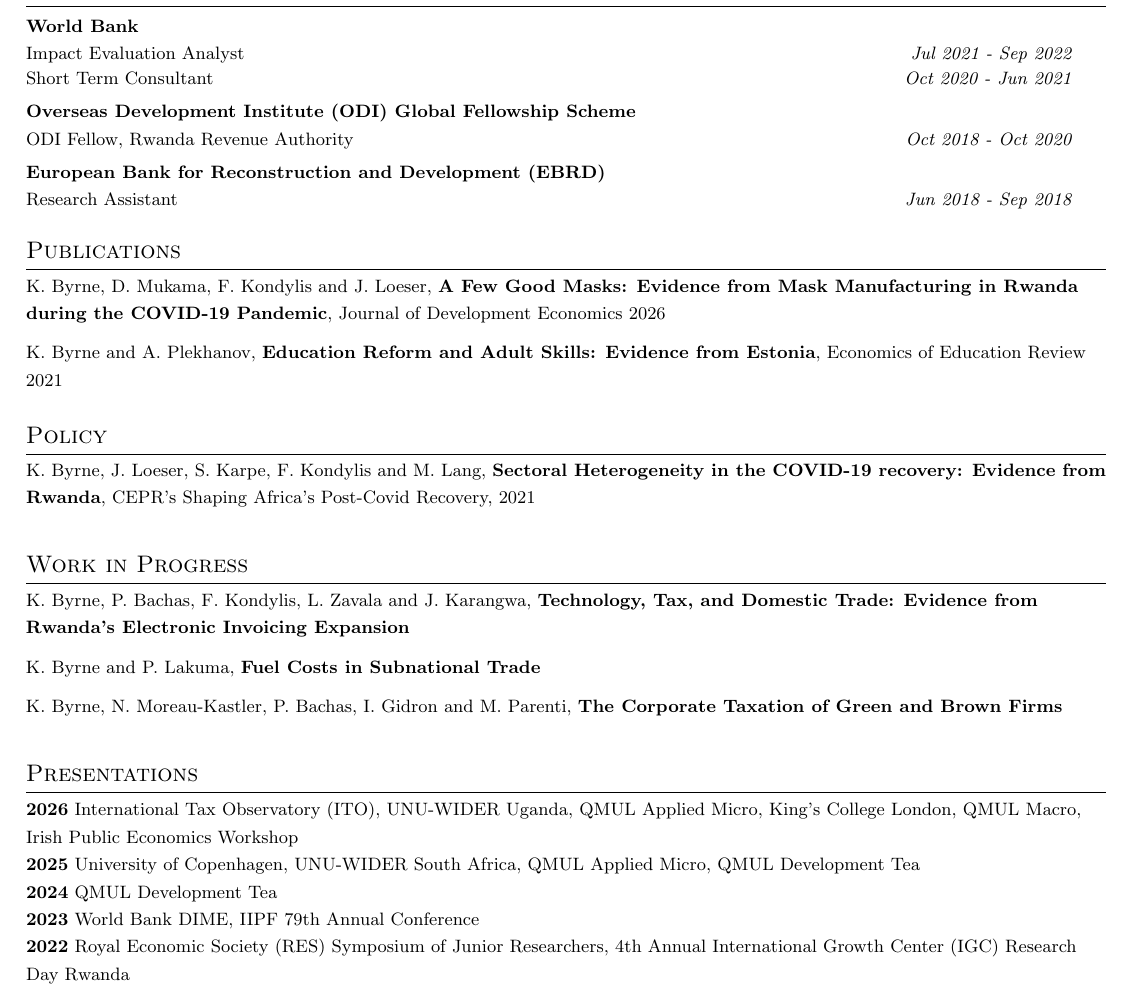
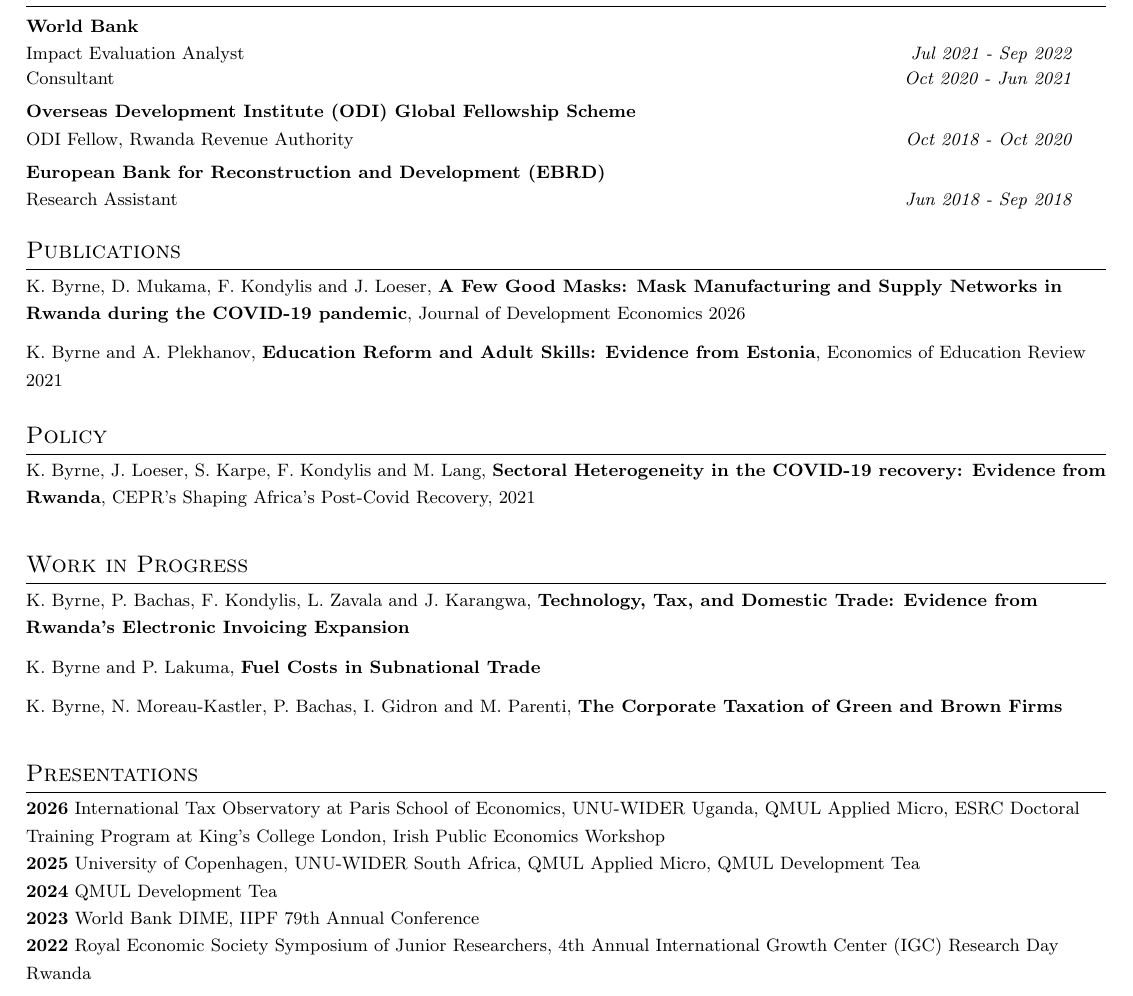
Before and after one commit to kbyrne-econ/kbyrne-econ.github.io, a LaTeX CV (files/cv-kieran-byrne.tex): part of page 1 of 2, cut so that both start at the same text. Compiled offline with pdfLaTeX.

Commit message:
Update CV content: correct job title, refine publication title, and enhance presentation details for clarity

```diff
--- a/files/cv-kieran-byrne.tex
+++ b/files/cv-kieran-byrne.tex
@@ -128,7 +128,7 @@
 
 \resumeSubheading
 {}{}
-{Short Term Consultant}{\textit{Oct 2020 - Jun 2021}}\vspace{-3pt}
+{Consultant}{\textit{Oct 2020 - Jun 2021}}\vspace{-3pt}
 
 \medskip
 
@@ -156,7 +156,7 @@
 
 %-----------Publications and Presentations-----------------
 \section{Publications}
-{K. Byrne, D. Mukama, F. Kondylis and J. Loeser, \textbf{A Few Good Masks: Evidence from Mask Manufacturing in Rwanda during the COVID-19 Pandemic}, Journal of Development Economics 2026 }\\ \medskip
+{K. Byrne, D. Mukama, F. Kondylis and J. Loeser, \textbf{A Few Good Masks: Mask Manufacturing and Supply Networks in Rwanda during the COVID-19 pandemic}, Journal of Development Economics 2026 }\\ \medskip
 
 {K. Byrne and A. Plekhanov,
 	\textbf{Education Reform and Adult Skills: Evidence from Estonia}, Economics of Education Review 2021} \\
@@ -173,7 +173,7 @@
 
 \section{Presentations}
 \textbf{2026}
-International Tax Observatory (ITO), UNU-WIDER Uganda, QMUL Applied Micro, King's College London, QMUL Macro, Irish Public Economics Workshop
+International Tax Observatory at Paris School of Economics, UNU-WIDER Uganda, QMUL Applied Micro, ESRC Doctoral Training Program at King's College London, Irish Public Economics Workshop
 
 \textbf{2025}
 University of Copenhagen, UNU-WIDER South Africa, QMUL Applied Micro, QMUL Development Tea
@@ -185,7 +185,7 @@
 World Bank DIME, IIPF 79th Annual Conference
 
 \textbf{2022}
-Royal Economic Society (RES) Symposium of Junior Researchers, 4th Annual International Growth Center (IGC) Research Day Rwanda
+Royal Economic Society Symposium of Junior Researchers, 4th Annual International Growth Center (IGC) Research Day Rwanda
 
 \section{Professional Activities}
 \textbf{2026}
```
Also changed, not shown: files/cv-kieran-byrne.pdf, 3 other files.
